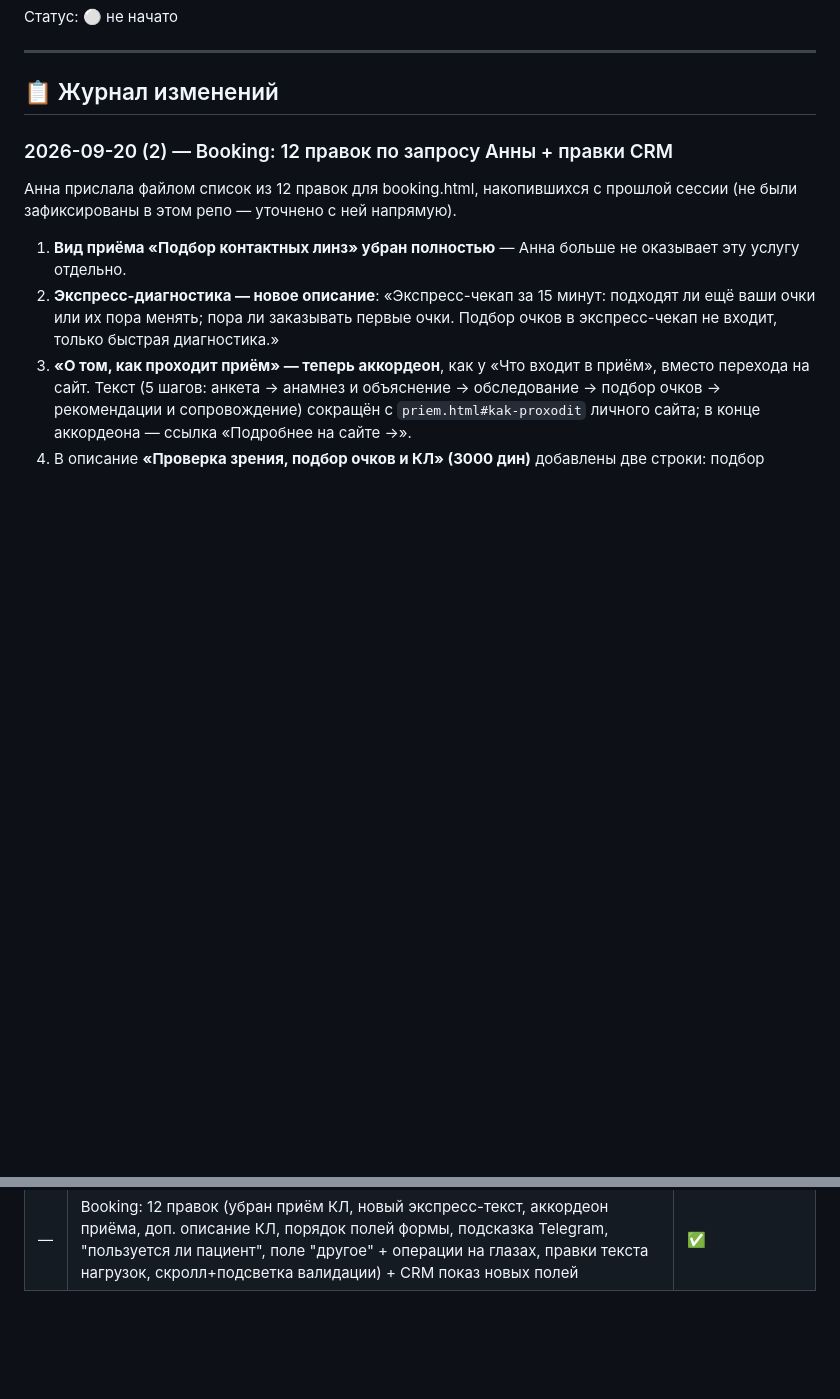
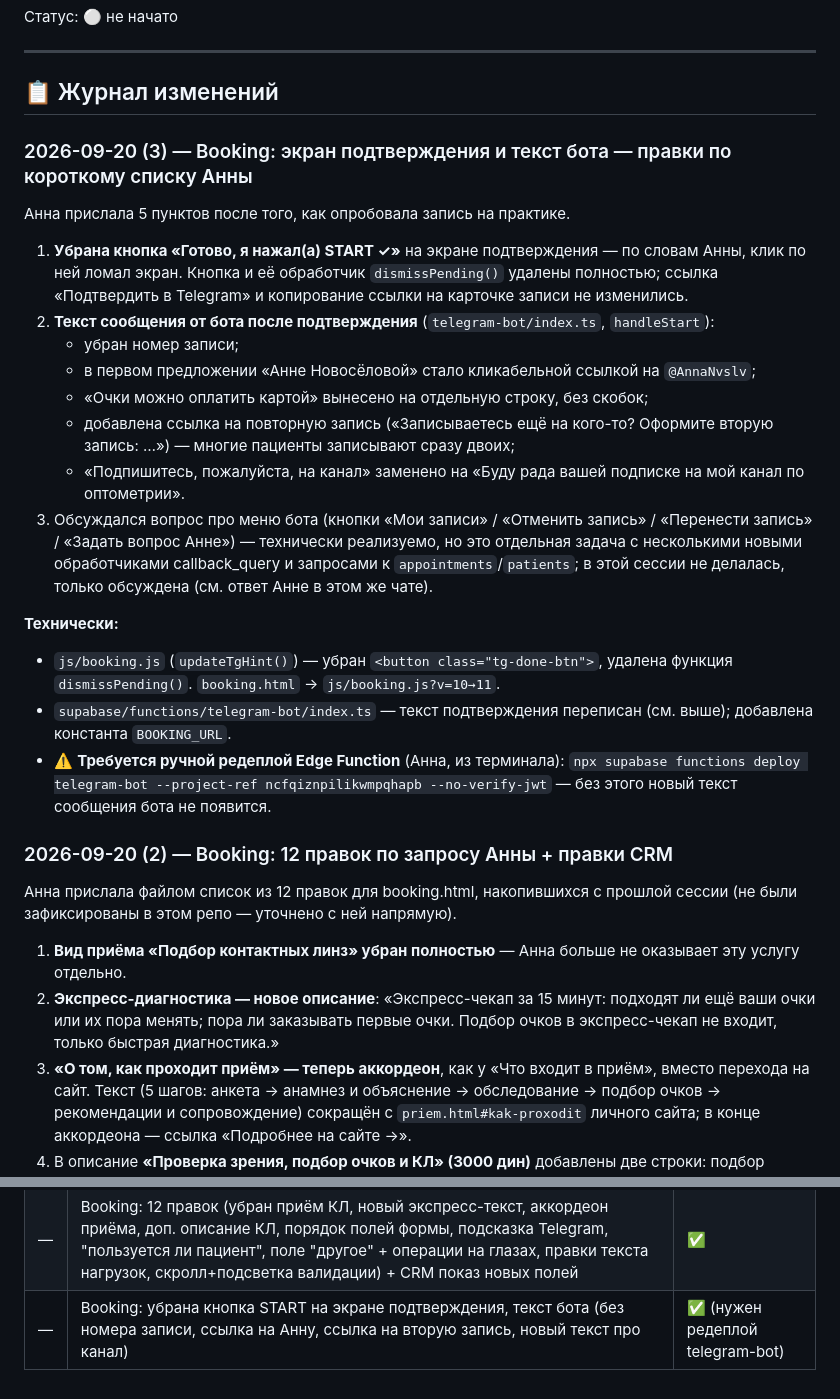
Before and after one commit to AnnaNvslv/anna-novoselova-bot, a Markdown page: FIXES.md, 2 parts joined by grey strips. Drawn GitHub-style; blank space fills up the shorter version.

Commit message:
FIXES.md: запись про правки booking-подтверждения и текста бота (2026-09-20)

```diff
--- a/FIXES.md
+++ b/FIXES.md
@@ -99,6 +99,23 @@
 ---
 
 ## 📋 Журнал изменений
+
+### 2026-09-20 (3) — Booking: экран подтверждения и текст бота — правки по короткому списку Анны
+Анна прислала 5 пунктов после того, как опробовала запись на практике.
+
+1. **Убрана кнопка «Готово, я нажал(а) START ✓»** на экране подтверждения — по словам Анны, клик по ней ломал экран. Кнопка и её обработчик `dismissPending()` удалены полностью; ссылка «Подтвердить в Telegram» и копирование ссылки на карточке записи не изменились.
+2. **Текст сообщения от бота после подтверждения** (`telegram-bot/index.ts`, `handleStart`):
+   - убран номер записи;
+   - в первом предложении «Анне Новосёловой» стало кликабельной ссылкой на `@AnnaNvslv`;
+   - «Очки можно оплатить картой» вынесено на отдельную строку, без скобок;
+   - добавлена ссылка на повторную запись («Записываетесь ещё на кого-то? Оформите вторую запись: …») — многие пациенты записывают сразу двоих;
+   - «Подпишитесь, пожалуйста, на канал» заменено на «Буду рада вашей подписке на мой канал по оптометрии».
+3. Обсуждался вопрос про меню бота (кнопки «Мои записи» / «Отменить запись» / «Перенести запись» / «Задать вопрос Анне») — технически реализуемо, но это отдельная задача с несколькими новыми обработчиками callback_query и запросами к `appointments`/`patients`; в этой сессии не делалась, только обсуждена (см. ответ Анне в этом же чате).
+
+**Технически:**
+- `js/booking.js` (`updateTgHint()`) — убран `<button class="tg-done-btn">`, удалена функция `dismissPending()`. `booking.html` → `js/booking.js?v=10→11`.
+- `supabase/functions/telegram-bot/index.ts` — текст подтверждения переписан (см. выше); добавлена константа `BOOKING_URL`.
+- ⚠️ **Требуется ручной редеплой Edge Function** (Анна, из терминала): `npx supabase functions deploy telegram-bot --project-ref ncfqiznpilikwmpqhapb --no-verify-jwt` — без этого новый текст сообщения бота не появится.
 
 ### 2026-09-20 (2) — Booking: 12 правок по запросу Анны + правки CRM
 Анна прислала файлом список из 12 правок для booking.html, накопившихся с прошлой сессии (не были зафиксированы в этом репо — уточнено с ней напрямую).
@@ -331,3 +348,4 @@
 | — | Booking: несколько одновременных записей (pendingAppts), свёрнутый troubleshooting, текст экрана подтверждения, ссылка на подготовку — в бота | ✅ (нужен редеплой telegram-bot) |
 | — | Booking: детская анкета 12-17 лет — реализована недостающая JS-логика (порог 12 лет, ветвление вопросов, блокировка отправки) | ✅ |
 | — | Booking: 12 правок (убран приём КЛ, новый экспресс-текст, аккордеон приёма, доп. описание КЛ, порядок полей формы, подсказка Telegram, "пользуется ли пациент", поле "другое" + операции на глазах, правки текста нагрузок, скролл+подсветка валидации) + CRM показ новых полей | ✅ |
+| — | Booking: убрана кнопка START на экране подтверждения, текст бота (без номера записи, ссылка на Анну, ссылка на вторую запись, новый текст про канал) | ✅ (нужен редеплой telegram-bot) |
```
